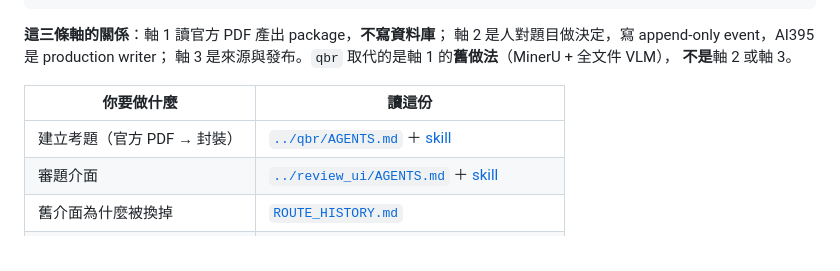
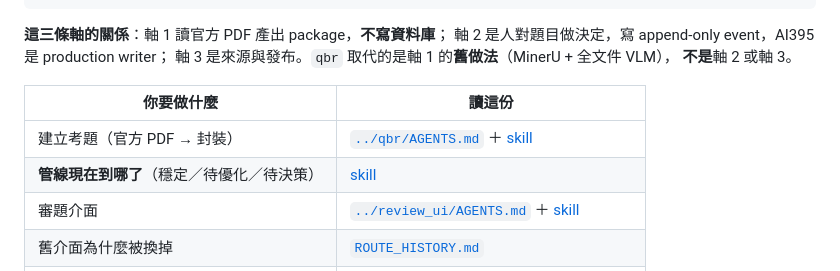
Before and after one commit to Ting-Ruei/tw-national-exam-catalog, a Markdown page: docs/README.md, the part around the change. GitHub-like rendering.

Commit message:
docs: record the qbr pipeline's measured state, including where it is not what the docs say
A skill answering five questions with measurements taken today rather than from the reports, because
the reports describe a 33,150-question corpus and the queue is now 78,690 across 8 categories.

Stable: extraction (7 stages), the substituted-ideograph and offset repairs, and groups - 908 groups
/ 1,967 questions with every integrity check at zero. Not stable: figures and AI review. The new
queue has image_refs on 0 of 78,690 questions and no crops/ directory at all, because
batch_package never calls crop_run_figures and package.py hardcodes has_visual_asset=False. That is
not cosmetic: 437 blocker disputes are exactly the questions whose options ARE the pictures, so they
cannot be reviewed from the new UI as it stands.

The one correction that matters most: "the acceptance standard is two engines agreeing" is stated in
AGENTS.md and repeated across the reports, but nothing on the shipping path checks it. golden_path,
batch_run and batch_package never call extract_lines_b or extract.compare; S2's `ok` is segmentation
continuity, not A/B agreement; and disputes.of_question(engine_counts=...) is never passed, so
engine-disagreement is dead code. Sampled 40 papers myself: 31 TEXT_DISAGREEMENT, 9
STRUCTURAL_DISAGREEMENT, 0 EXACT. The "3,516/3,516" figure counts corpus papers rather than packaged
papers, its output file is not on disk or in git, and I could not reproduce it.

Saying a number cannot be reproduced is not the same as saying it was faked. But until the standard
is executable, "verified" is a claim rather than a measurement.

Both re-measurement commands in section 7 were run as written and reproduce the documented figures.
One of them needed sorted() before random.sample: glob order is filesystem-dependent, so the same
seed drew a different 40 papers and the count moved between 31/9 and 32/8. A number that moves is
not a measurement, so the trap is written down next to the command.

```diff
--- a/docs/README.md
+++ b/docs/README.md
@@ -23,6 +23,7 @@
 | 你要做什麼 | 讀這份 |
 |---|---|
 | 建立考題（官方 PDF → 封裝） | [`../qbr/AGENTS.md`](../qbr/AGENTS.md) ＋ [skill](skills/build-exam-question-bank/SKILL.md) |
+| **管線現在到哪了**（穩定／待優化／待決策） | [skill](skills/qbr-pipeline-status/SKILL.md) |
 | 審題介面 | [`../review_ui/AGENTS.md`](../review_ui/AGENTS.md) ＋ [skill](skills/review-ui-v2/SKILL.md) |
 | 舊介面為什麼被換掉 | [`ROUTE_HISTORY.md`](ROUTE_HISTORY.md) |
 | 管線最佳化的兩個方向 | [`PIPELINE_OPTIMIZATION_DIRECTIONS.md`](PIPELINE_OPTIMIZATION_DIRECTIONS.md) |
```
Also changed, not shown: 1 other file.
